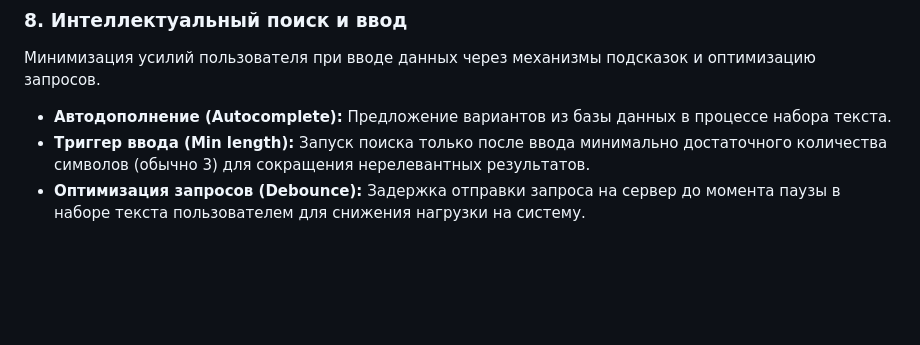
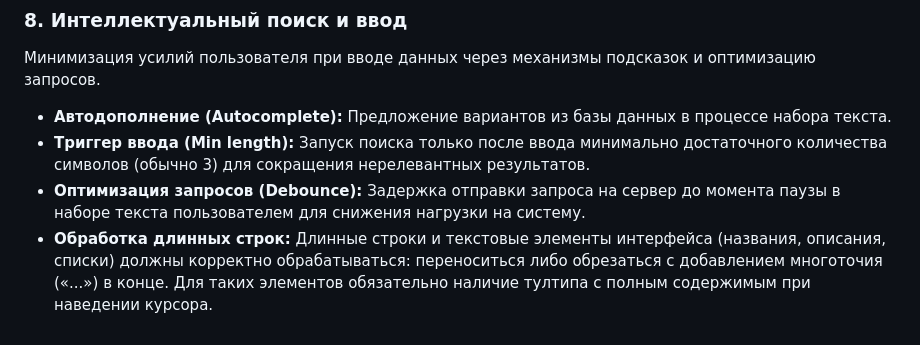
Before and after one commit to C23-501-SoftDev/Docs, a Markdown page: documents/110.ui-ux.md, the part around the change. Drawn GitHub-style; blank space fills up the shorter version.

Commit message:
Обновление требований: работа с длинными строками и отображением даты и времени

```diff
--- a/documents/110.ui-ux.md
+++ b/documents/110.ui-ux.md
@@ -186,3 +186,4 @@
 * **Автодополнение (Autocomplete):** Предложение вариантов из базы данных в процессе набора текста.
 * **Триггер ввода (Min length):** Запуск поиска только после ввода минимально достаточного количества символов (обычно 3) для сокращения нерелевантных результатов.
 * **Оптимизация запросов (Debounce):** Задержка отправки запроса на сервер до момента паузы в наборе текста пользователем для снижения нагрузки на систему.
+* **Обработка длинных строк:** Длинные строки и текстовые элементы интерфейса (названия, описания, списки) должны корректно обрабатываться: переноситься либо обрезаться с добавлением многоточия («...») в конце. Для таких элементов обязательно наличие тултипа с полным содержимым при наведении курсора.
```
Also changed, not shown: base-requirements.md (+1 -0 lines).
